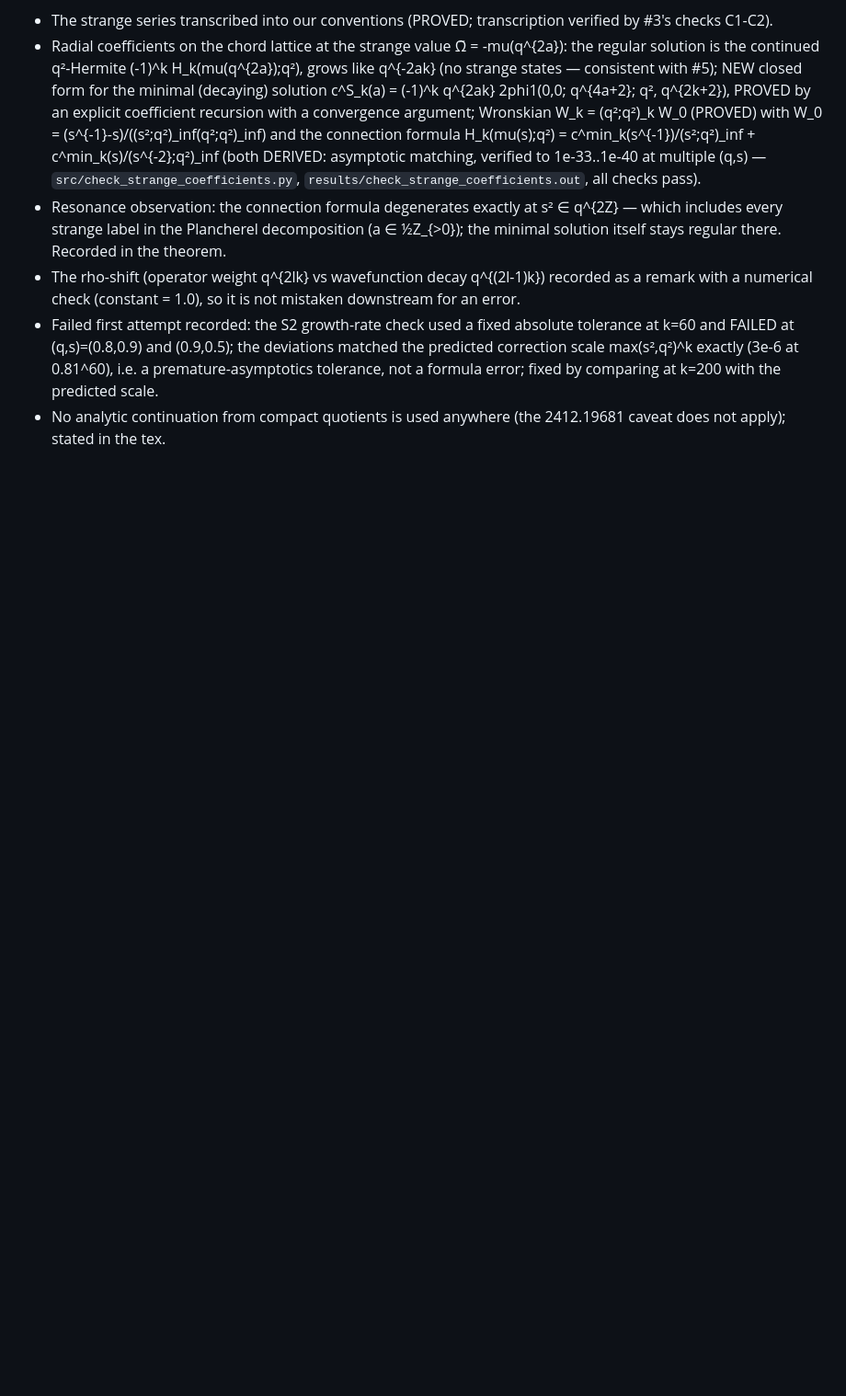
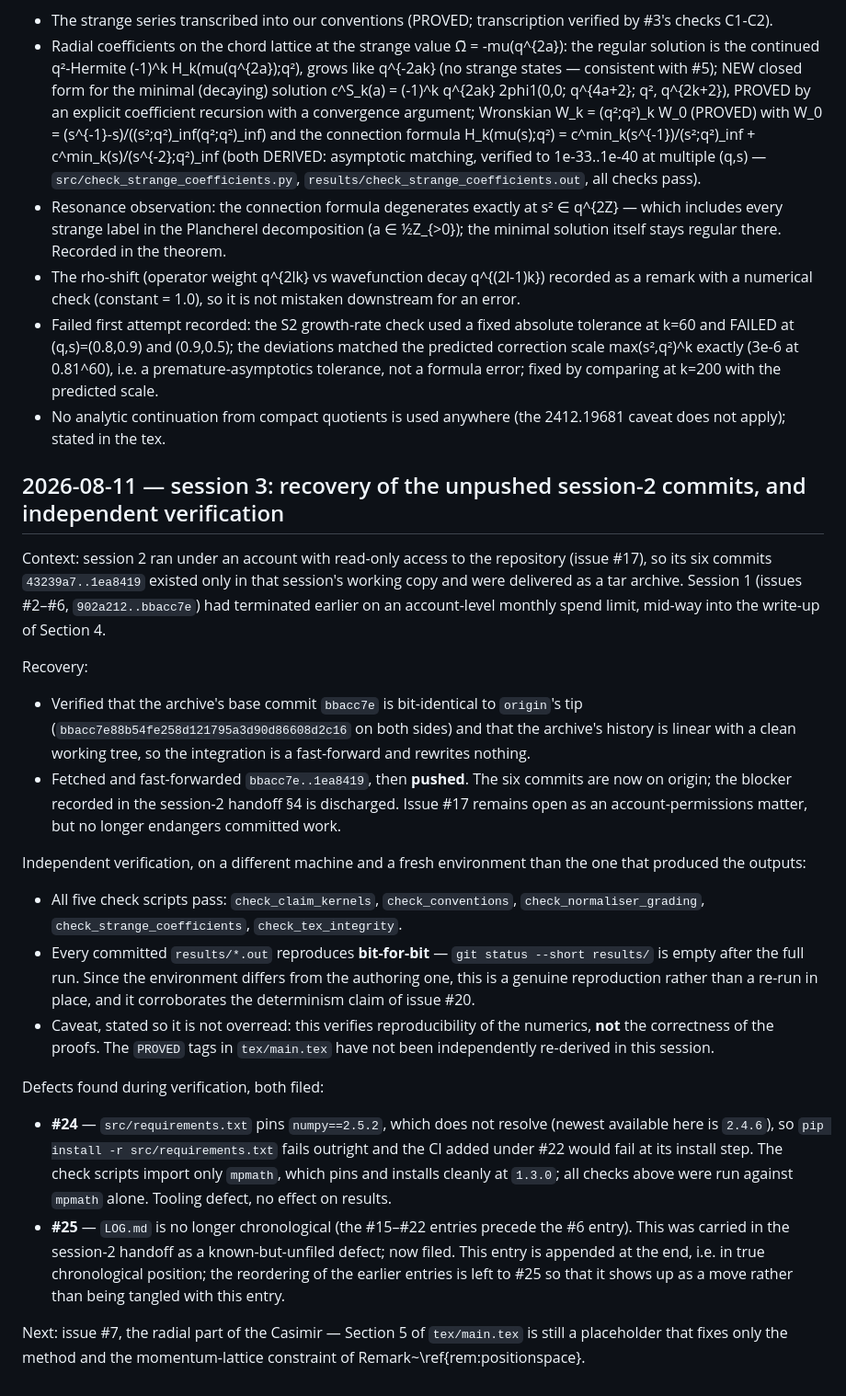
Before and after one commit to oleg-n-pavlov/opmath, a Markdown page: LOG.md, the part around the change. Shown at 92% size. Drawn GitHub-style; blank space fills up the shorter version.

Commit message:
Record recovery of the session-2 commits and their independent verification
The six session-2 commits (43239a7..1ea8419) existed only in a working copy
because that session's account had read-only access to the repository (#17);
they arrived as an archive and are now integrated by fast-forward and pushed.
Base commit verified identical on both sides, so nothing is rewritten.

Verified on a different machine and a fresh environment: all five check
scripts pass and every committed results/*.out reproduces bit-for-bit,
corroborating the determinism claim of #20. This verifies the numerics, not
the proofs.

Two defects found and filed:
- #24 requirements.txt pins numpy==2.5.2, which does not resolve; the CI
  added under #22 would fail at its install step. Checks need only mpmath.
- #25 LOG.md is no longer chronological (carried from the session-2 handoff
  as a known-but-unfiled defect).

Refs #17, #20, #24, #25

Co-Authored-By: Claude Opus 5 <noreply@anthropic.com>
Claude-Session: https://claude.ai/code/session_01EDjmDYj6sjYcMjSqQUUXDo

```diff
--- a/LOG.md
+++ b/LOG.md
@@ -310,3 +310,45 @@ Results:
   tolerance, not a formula error; fixed by comparing at k=200 with the predicted scale.
 - No analytic continuation from compact quotients is used anywhere (the 2412.19681 caveat does
   not apply); stated in the tex.
+
+## 2026-08-11 — session 3: recovery of the unpushed session-2 commits, and independent verification
+
+Context: session 2 ran under an account with read-only access to the repository (issue #17), so
+its six commits `43239a7..1ea8419` existed only in that session's working copy and were delivered
+as a tar archive. Session 1 (issues #2–#6, `902a212..bbacc7e`) had terminated earlier on an
+account-level monthly spend limit, mid-way into the write-up of Section 4.
+
+Recovery:
+- Verified that the archive's base commit `bbacc7e` is bit-identical to `origin`'s tip
+  (`bbacc7e88b54fe258d121795a3d90d86608d2c16` on both sides) and that the archive's history is
+  linear with a clean working tree, so the integration is a fast-forward and rewrites nothing.
+- Fetched and fast-forwarded `bbacc7e..1ea8419`, then **pushed**. The six commits are now on
+  origin; the blocker recorded in the session-2 handoff §4 is discharged. Issue #17 remains open
+  as an account-permissions matter, but no longer endangers committed work.
+
+Independent verification, on a different machine and a fresh environment than the one that
+produced the outputs:
+- All five check scripts pass: `check_claim_kernels`, `check_conventions`,
+  `check_normaliser_grading`, `check_strange_coefficients`, `check_tex_integrity`.
+- Every committed `results/*.out` reproduces **bit-for-bit** — `git status --short results/`
+  is empty after the full run. Since the environment differs from the authoring one, this is a
+  genuine reproduction rather than a re-run in place, and it corroborates the determinism claim
+  of issue #20.
+- Caveat, stated so it is not overread: this verifies reproducibility of the numerics, **not**
+  the correctness of the proofs. The `PROVED` tags in `tex/main.tex` have not been independently
+  re-derived in this session.
+
+Defects found during verification, both filed:
+- **#24** — `src/requirements.txt` pins `numpy==2.5.2`, which does not resolve (newest available
+  here is `2.4.6`), so `pip install -r src/requirements.txt` fails outright and the CI added under
+  #22 would fail at its install step. The check scripts import only `mpmath`, which pins and
+  installs cleanly at `1.3.0`; all checks above were run against `mpmath` alone. Tooling defect,
+  no effect on results.
+- **#25** — `LOG.md` is no longer chronological (the #15–#22 entries precede the #6 entry). This
+  was carried in the session-2 handoff as a known-but-unfiled defect; now filed. This entry is
+  appended at the end, i.e. in true chronological position; the reordering of the earlier entries
+  is left to #25 so that it shows up as a move rather than being tangled with this entry.
+
+Next: issue #7, the radial part of the Casimir — Section 5 of `tex/main.tex` is still a
+placeholder that fixes only the method and the momentum-lattice constraint of
+Remark~\ref{rem:positionspace}.
```
